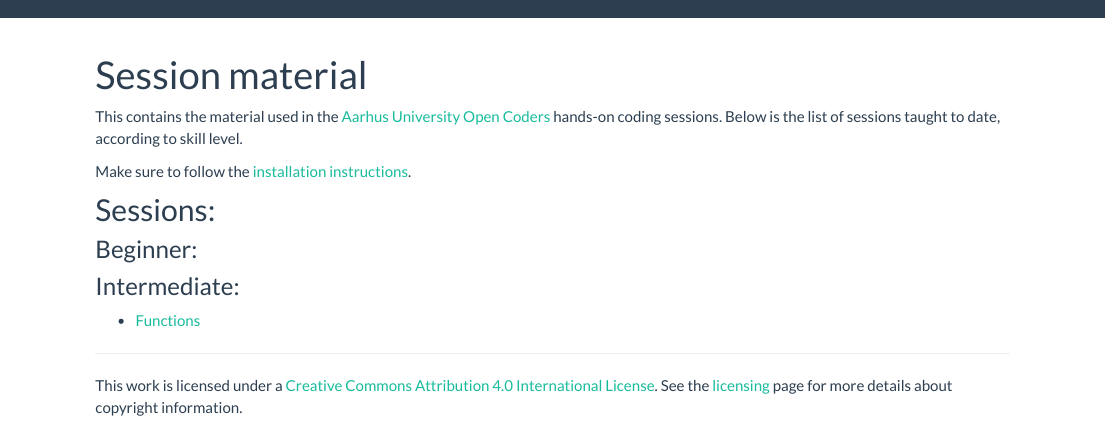
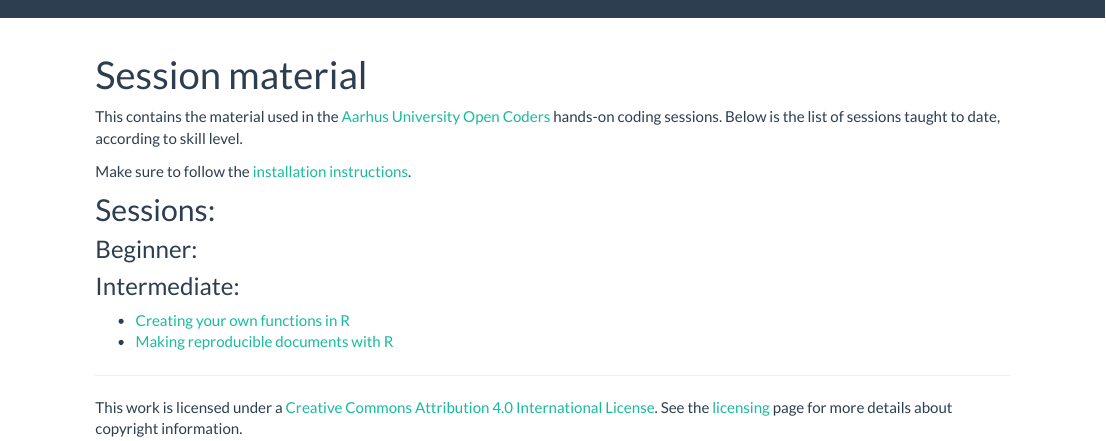
Before and after one commit to au-cru/content, an R Markdown document (index.Rmd): the page in a window 1100 px wide, from its top. Rendered offline with R 4.5, knitr and Pandoc, with nearby package versions.

Commit message:
add reproducible document to index

```diff
--- a/index.Rmd
+++ b/index.Rmd
@@ -17,4 +17,5 @@ Make sure to follow the [installation instructions](installation.html).
 
 ### Intermediate:
 
-- [Functions](functions.html)
+- [Creating your own functions in R](functions.html)
+- [Making reproducible documents with R](rmarkdown.html)
```
